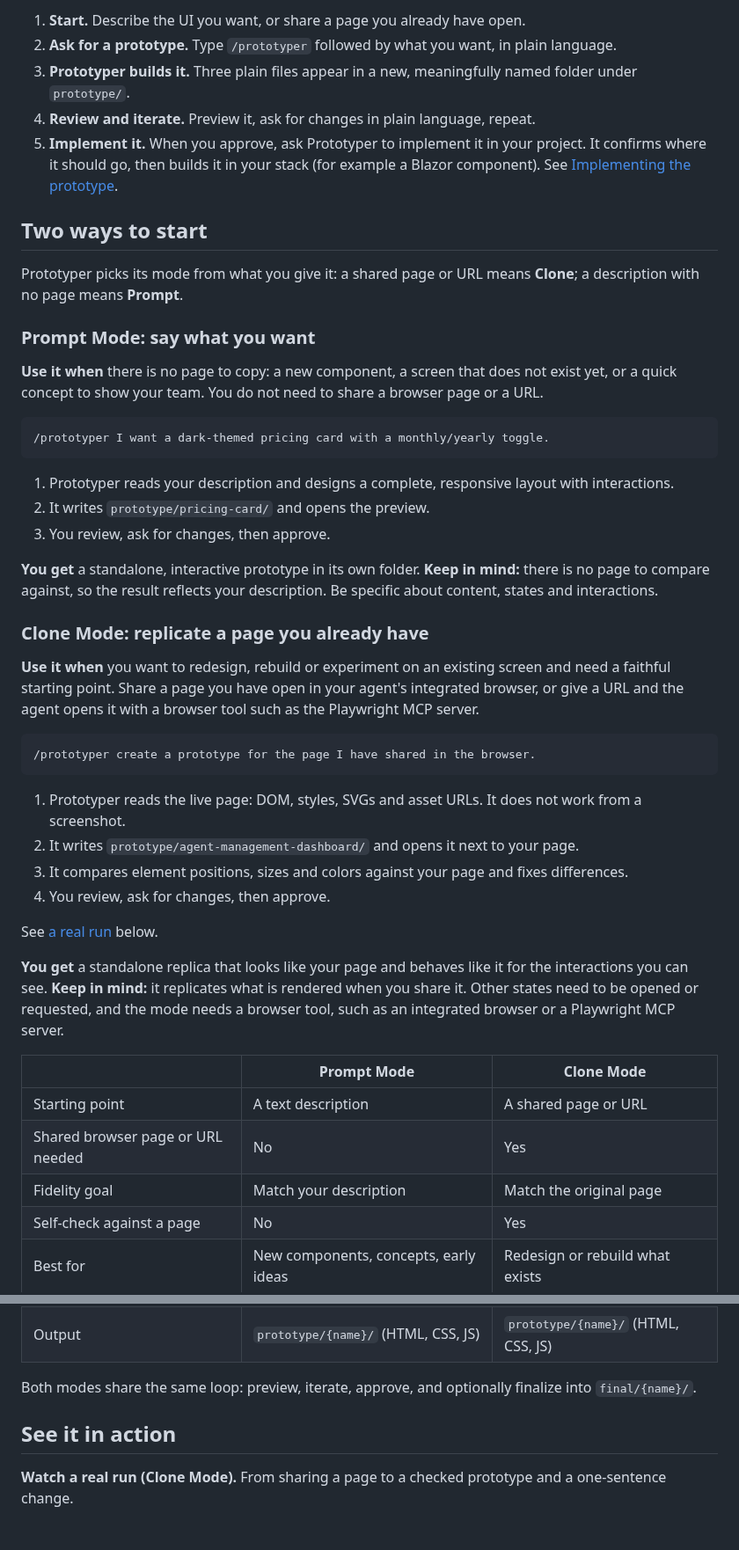
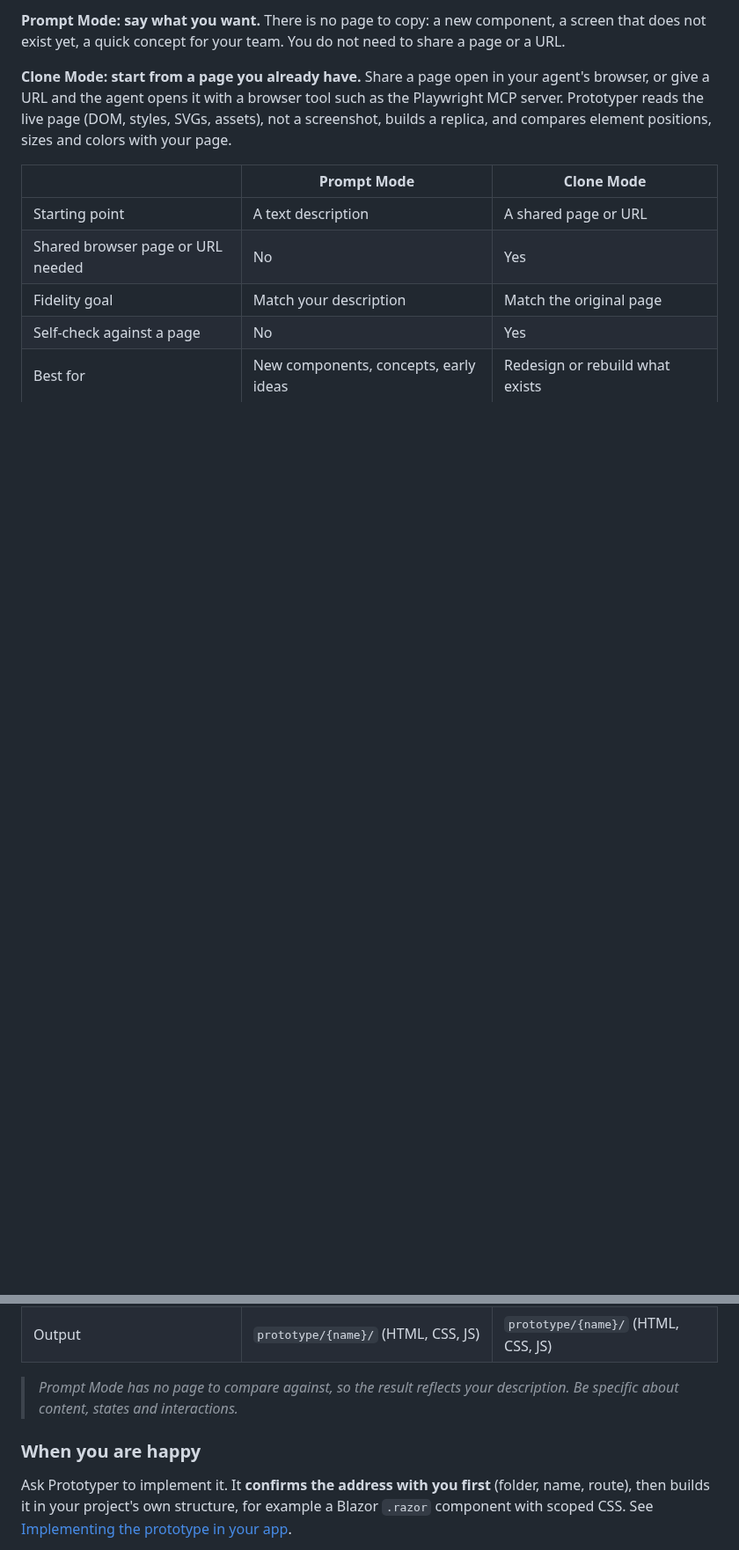
Before and after one commit to CrystaCode/crystacode-toolbox, a Markdown page: skills/prototyper/README.md, 2 parts joined by grey strips. Shown at 88% size. Rendered like a GitHub page; blank space fills up the shorter version.

````diff
--- a/skills/prototyper/README.md
+++ b/skills/prototyper/README.md
@@ -78,51 +65,7 @@ flowchart LR
 
-1. **Start.** Describe the UI you want, or share a page you already have open.
-2. **Ask for a prototype.** Type `/prototyper` followed by what you want, in plain language.
-3. **Prototyper builds it.** Three plain files appear in a new, meaningfully named folder under `prototype/`.
-4. **Review and iterate.** Preview it, ask for changes in plain language, repeat.
-5. **Implement it.** When you approve, ask Prototyper to implement it in your project. It confirms where it should go, then builds it in your stack (for example a Blazor component). See [Implementing the prototype](#implementing-the-prototype-in-your-app).
+**Prompt Mode: say what you want.** There is no page to copy: a new component, a screen that does not exist yet, a quick concept for your team. You do not need to share a page or a URL.
 
-## Two ways to start
-
-Prototyper picks its mode from what you give it: a shared page or URL means **Clone**;
-a description with no page means **Prompt**.
-
-### Prompt Mode: say what you want
-
-**Use it when** there is no page to copy: a new component, a screen that does not exist yet,
-or a quick concept to show your team. You do not need to share a browser page or a URL.
-
-```markdown
-/prototyper I want a dark-themed pricing card with a monthly/yearly toggle.
-```
-
-1. Prototyper reads your description and designs a complete, responsive layout with interactions.
-2. It writes `prototype/pricing-card/` and opens the preview.
-3. You review, ask for changes, then approve.
-
-**You get** a standalone, interactive prototype in its own folder.
-**Keep in mind:** there is no page to compare against, so the result reflects your description.
-Be specific about content, states and interactions.
-
-### Clone Mode: replicate a page you already have
-
-**Use it when** you want to redesign, rebuild or experiment on an existing screen and need a faithful starting point.
-Share a page you have open in your agent's integrated browser, or give a URL and the agent opens it with a browser tool such as the Playwright MCP server.
-
-```markdown
-/prototyper create a prototype for the page I have shared in the browser.
-```
-
-1. Prototyper reads the live page: DOM, styles, SVGs and asset URLs. It does not work from a screenshot.
-2. It writes `prototype/agent-management-dashboard/` and opens it next to your page.
-3. It compares element positions, sizes and colors against your page and fixes differences.
-4. You review, ask for changes, then approve.
-
-See [a real run](#see-it-in-action) below.
-
-**You get** a standalone replica that looks like your page and behaves like it for the interactions you can see.
-**Keep in mind:** it replicates what is rendered when you share it. Other states need to be opened or requested,
-and the mode needs a browser tool, such as an integrated browser or a Playwright MCP server.
+**Clone Mode: start from a page you already have.** Share a page open in your agent's browser, or give a URL and the agent opens it with a browser tool such as the Playwright MCP server. Prototyper reads the live page (DOM, styles, SVGs, assets), not a screenshot, builds a replica, and compares element positions, sizes and colors with your page.
 
 | | Prompt Mode | Clone Mode |
 | --- | --- | --- |
@@ -133,9 +76,9 @@ and the mode needs a browser tool, such as an integrated browser or a Playwright
 | Best for | New components, concepts, early ideas | Redesign or rebuild what exists |
 | Output | `prototype/{name}/` (HTML, CSS, JS) | `prototype/{name}/` (HTML, CSS, JS) |
 
-Both modes share the same loop: preview, iterate, approve, and optionally finalize into `final/{name}/`.
+> *Prompt Mode has no page to compare against, so the result reflects your description. Be specific about content, states and interactions.*
 
-## See it in action
+### When you are happy
 
-**Watch a real run (Clone Mode).** From sharing a page to a checked prototype and a one-sentence change.
+Ask Prototyper to implement it. It **confirms the address with you first** (folder, name, route), then builds it in your project's own structure, for example a Blazor `.razor` component with scoped CSS. See [Implementing the prototype in your app](#implementing-the-prototype-in-your-app).
 
````
Also changed, not shown: other parts of skills/prototyper/README.md (+153 -126 lines), CONTRIBUTING.md (+1 -1 lines), docs/prototyper/CAPTURE-GUIDE.md (+24 -82 lines), docs/prototyper/images/11-before-after-workflow.png, docs/prototyper/images/before-after.png (deleted), docs/prototyper/images/change-it.png (deleted), docs/prototyper/images/login-variations.png (added), 2 other files.
